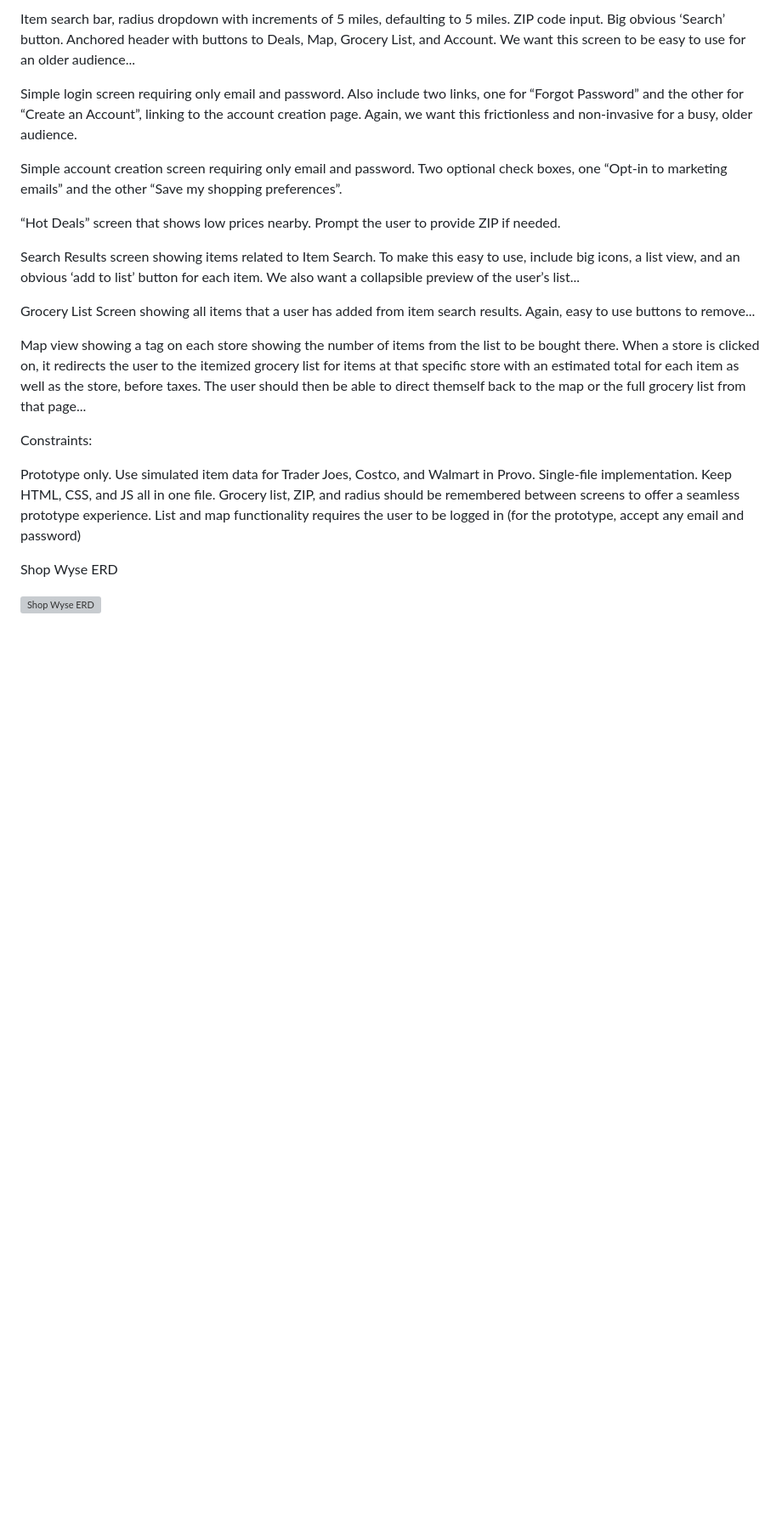
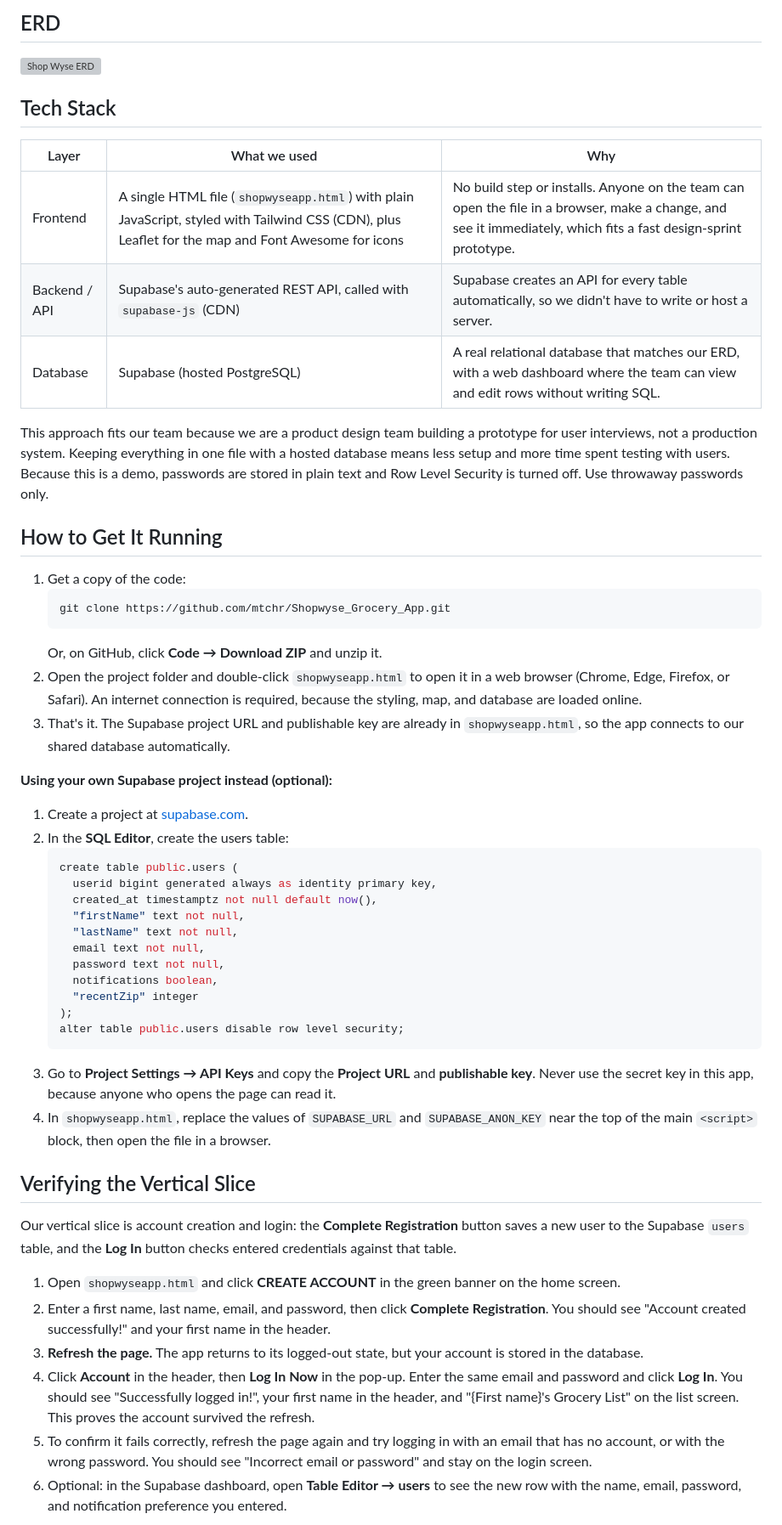
Before and after one commit to mtchr/Shopwyse_Grocery_App, a Markdown page: README.md, the part around one of its changes. Shown at 85% size. Rendered like a GitHub page; blank space fills up the shorter version; grey boxes are pictures that could not be loaded.

Commit message:
update readme with proj 5 reqs

````diff
--- a/README.md
+++ b/README.md
@@ -54,25 +7,54 @@ Screen List:
-Item search bar, radius dropdown with increments of 5 miles, defaulting to 5 miles. ZIP code input. Big obvious ‘Search’ button. Anchored header with buttons to Deals, Map, Grocery List, and Account. We want this screen to be easy to use for an older audience...
-
-Simple login screen requiring only email and password. Also include two links, one for “Forgot Password” and the other for “Create an Account”, linking to the account creation page. Again, we want this frictionless and non-invasive for a busy, older audience.
-
-Simple account creation screen requiring only email and password. Two optional check boxes, one “Opt-in to marketing emails” and the other “Save my shopping preferences”.
-
-“Hot Deals” screen that shows low prices nearby. Prompt the user to provide ZIP if needed.
-
-Search Results screen showing items related to Item Search. To make this easy to use, include big icons, a list view, and an obvious ‘add to list’ button for each item. We also want a collapsible preview of the user’s list...
-
-Grocery List Screen showing all items that a user has added from item search results. Again, easy to use buttons to remove...
-
-Map view showing a tag on each store showing the number of items from the list to be bought there. When a store is clicked on, it redirects the user to the itemized grocery list for items at that specific store with an estimated total for each item as well as the store, before taxes. The user should then be able to direct themself back to the map or the full grocery list from that page...
-
-
-Constraints:
-
-Prototype only. Use simulated item data for Trader Joes, Costco, and Walmart in Provo.
-Single-file implementation. Keep HTML, CSS, and JS all in one file.
-Grocery list, ZIP, and radius should be remembered between screens to offer a seamless prototype experience.
-List and map functionality requires the user to be logged in (for the prototype, accept any email and password)
-
-Shop Wyse ERD
+## ERD
 
 <img width="1282" height="555" alt="Shop Wyse ERD" src="https://github.com/user-attachments/assets/3e643844-3c99-497e-9de2-95931eee1718" />
+
+## Tech Stack
+
+| Layer | What we used | Why |
+| --- | --- | --- |
+| Frontend | A single HTML file (`shopwyseapp.html`) with plain JavaScript, styled with Tailwind CSS (CDN), plus Leaflet for the map and Font Awesome for icons | No build step or installs. Anyone on the team can open the file in a browser, make a change, and see it immediately, which fits a fast design-sprint prototype. |
+| Backend / API | Supabase's auto-generated REST API, called with `supabase-js` (CDN) | Supabase creates an API for every table automatically, so we didn't have to write or host a server. |
+| Database | Supabase (hosted PostgreSQL) | A real relational database that matches our ERD, with a web dashboard where the team can view and edit rows without writing SQL. |
+
+This approach fits our team because we are a product design team building a prototype for user interviews, not a production system. Keeping everything in one file with a hosted database means less setup and more time spent testing with users. Because this is a demo, passwords are stored in plain text and Row Level Security is turned off. Use throwaway passwords only.
+
+## How to Get It Running
+
+1. Get a copy of the code:
+   ```
+   git clone https://github.com/mtchr/Shopwyse_Grocery_App.git
+   ```
+   Or, on GitHub, click **Code → Download ZIP** and unzip it.
+2. Open the project folder and double-click `shopwyseapp.html` to open it in a web browser (Chrome, Edge, Firefox, or Safari). An internet connection is required, because the styling, map, and database are loaded online.
+3. That's it. The Supabase project URL and publishable key are already in `shopwyseapp.html`, so the app connects to our shared database automatically.
+
+**Using your own Supabase project instead (optional):**
+
+1. Create a project at [supabase.com](https://supabase.com).
+2. In the **SQL Editor**, create the users table:
+   ```sql
+   create table public.users (
+     userid bigint generated always as identity primary key,
+     created_at timestamptz not null default now(),
+     "firstName" text not null,
+     "lastName" text not null,
+     email text not null,
+     password text not null,
+     notifications boolean,
+     "recentZip" integer
+   );
+   alter table public.users disable row level security;
+   ```
+3. Go to **Project Settings → API Keys** and copy the **Project URL** and **publishable key**. Never use the secret key in this app, because anyone who opens the page can read it.
+4. In `shopwyseapp.html`, replace the values of `SUPABASE_URL` and `SUPABASE_ANON_KEY` near the top of the main `<script>` block, then open the file in a browser.
+
+## Verifying the Vertical Slice
+
+Our vertical slice is account creation and login: the **Complete Registration** button saves a new user to the Supabase `users` table, and the **Log In** button checks entered credentials against that table.
+
+1. Open `shopwyseapp.html` and click **CREATE ACCOUNT** in the green banner on the home screen.
+2. Enter a first name, last name, email, and password, then click **Complete Registration**. You should see "Account created successfully!" and your first name in the header.
+3. **Refresh the page.** The app returns to its logged-out state, but your account is stored in the database.
+4. Click **Account** in the header, then **Log In Now** in the pop-up. Enter the same email and password and click **Log In**. You should see "Successfully logged in!", your first name in the header, and "{First name}'s Grocery List" on the list screen. This proves the account survived the refresh.
+5. To confirm it fails correctly, refresh the page again and try logging in with an email that has no account, or with the wrong password. You should see "Incorrect email or password" and stay on the login screen.
+6. Optional: in the Supabase dashboard, open **Table Editor → users** to see the new row with the name, email, password, and notification preference you entered.
````
Also changed, not shown: other parts of README.md (+3 -50 lines).
